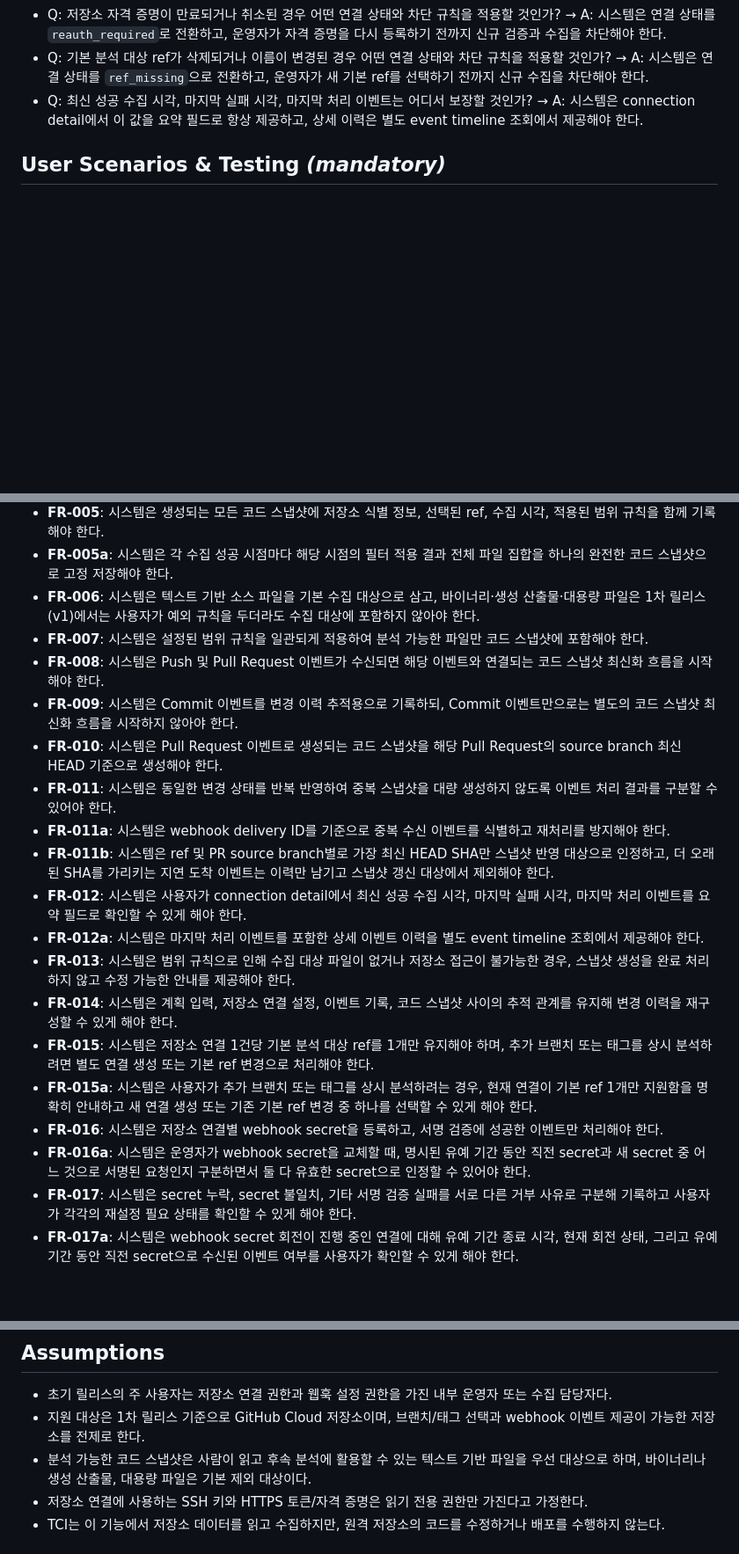
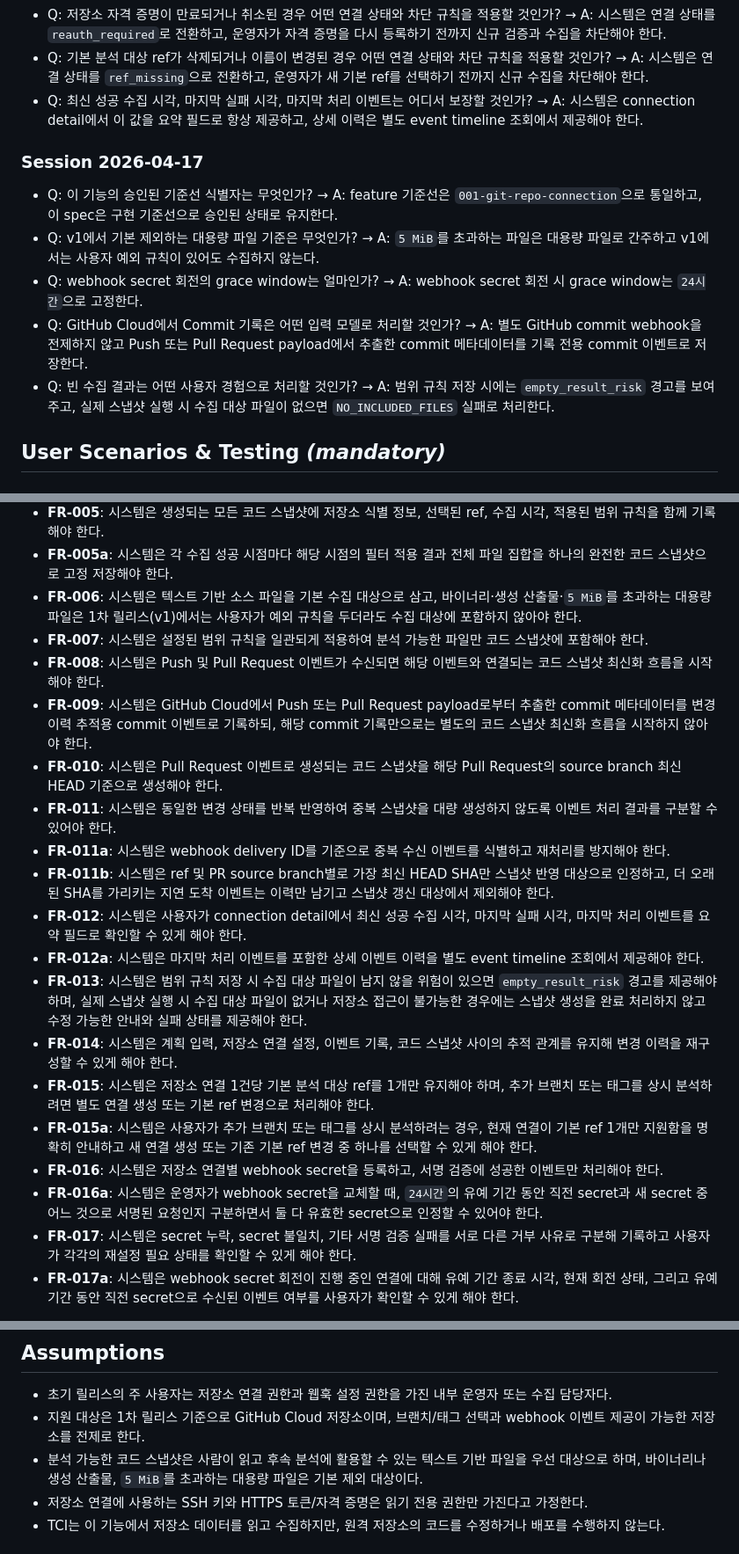
Before and after one commit to bus1029/TCI, a Markdown page: specs/001-git-repo-connection/spec.md, 3 parts joined by grey strips. Shown at 88% size. GitHub-like rendering; blank space fills up the shorter version.

```diff
--- a/specs/001-git-repo-connection/spec.md
+++ b/specs/001-git-repo-connection/spec.md
@@ -34,6 +34,14 @@
 - Q: 기본 분석 대상 ref가 삭제되거나 이름이 변경된 경우 어떤 연결 상태와 차단 규칙을 적용할 것인가? → A: 시스템은 연결 상태를 `ref_missing`으로 전환하고, 운영자가 새 기본 ref를 선택하기 전까지 신규 수집을 차단해야 한다.
 - Q: 최신 성공 수집 시각, 마지막 실패 시각, 마지막 처리 이벤트는 어디서 보장할 것인가? → A: 시스템은 connection detail에서 이 값을 요약 필드로 항상 제공하고, 상세 이력은 별도 event timeline 조회에서 제공해야 한다.
 
+### Session 2026-04-17
+
+- Q: 이 기능의 승인된 기준선 식별자는 무엇인가? → A: feature 기준선은 `001-git-repo-connection`으로 통일하고, 이 spec은 구현 기준선으로 승인된 상태로 유지한다.
+- Q: v1에서 기본 제외하는 대용량 파일 기준은 무엇인가? → A: `5 MiB`를 초과하는 파일은 대용량 파일로 간주하고 v1에서는 사용자 예외 규칙이 있어도 수집하지 않는다.
+- Q: webhook secret 회전의 grace window는 얼마인가? → A: webhook secret 회전 시 grace window는 `24시간`으로 고정한다.
+- Q: GitHub Cloud에서 Commit 기록은 어떤 입력 모델로 처리할 것인가? → A: 별도 GitHub commit webhook을 전제하지 않고 Push 또는 Pull Request payload에서 추출한 commit 메타데이터를 기록 전용 commit 이벤트로 저장한다.
+- Q: 빈 수집 결과는 어떤 사용자 경험으로 처리할 것인가? → A: 범위 규칙 저장 시에는 `empty_result_risk` 경고를 보여주고, 실제 스냅샷 실행 시 수집 대상 파일이 없으면 `NO_INCLUDED_FILES` 실패로 처리한다.
+
 ## User Scenarios & Testing *(mandatory)*
 
 ### User Story 1 - 저장소 연결과 초기 스냅샷 생성 (Priority: P1)
@@ -117,22 +126,22 @@
 - **FR-004**: 시스템은 저장소 연결마다 포함 경로, 제외 경로, 파일 타입 조건을 설정하고 수정할 수 있게 해야 한다.
 - **FR-005**: 시스템은 생성되는 모든 코드 스냅샷에 저장소 식별 정보, 선택된 ref, 수집 시각, 적용된 범위 규칙을 함께 기록해야 한다.
 - **FR-005a**: 시스템은 각 수집 성공 시점마다 해당 시점의 필터 적용 결과 전체 파일 집합을 하나의 완전한 코드 스냅샷으로 고정 저장해야 한다.
-- **FR-006**: 시스템은 텍스트 기반 소스 파일을 기본 수집 대상으로 삼고, 바이너리·생성 산출물·대용량 파일은 1차 릴리스(v1)에서는 사용자가 예외 규칙을 두더라도 수집 대상에 포함하지 않아야 한다.
+- **FR-006**: 시스템은 텍스트 기반 소스 파일을 기본 수집 대상으로 삼고, 바이너리·생성 산출물·`5 MiB`를 초과하는 대용량 파일은 1차 릴리스(v1)에서는 사용자가 예외 규칙을 두더라도 수집 대상에 포함하지 않아야 한다.
 - **FR-007**: 시스템은 설정된 범위 규칙을 일관되게 적용하여 분석 가능한 파일만 코드 스냅샷에 포함해야 한다.
 - **FR-008**: 시스템은 Push 및 Pull Request 이벤트가 수신되면 해당 이벤트와 연결되는 코드 스냅샷 최신화 흐름을 시작해야 한다.
-- **FR-009**: 시스템은 Commit 이벤트를 변경 이력 추적용으로 기록하되, Commit 이벤트만으로는 별도의 코드 스냅샷 최신화 흐름을 시작하지 않아야 한다.
+- **FR-009**: 시스템은 GitHub Cloud에서 Push 또는 Pull Request payload로부터 추출한 commit 메타데이터를 변경 이력 추적용 commit 이벤트로 기록하되, 해당 commit 기록만으로는 별도의 코드 스냅샷 최신화 흐름을 시작하지 않아야 한다.
 - **FR-010**: 시스템은 Pull Request 이벤트로 생성되는 코드 스냅샷을 해당 Pull Request의 source branch 최신 HEAD 기준으로 생성해야 한다.
 - **FR-011**: 시스템은 동일한 변경 상태를 반복 반영하여 중복 스냅샷을 대량 생성하지 않도록 이벤트 처리 결과를 구분할 수 있어야 한다.
 - **FR-011a**: 시스템은 webhook delivery ID를 기준으로 중복 수신 이벤트를 식별하고 재처리를 방지해야 한다.
 - **FR-011b**: 시스템은 ref 및 PR source branch별로 가장 최신 HEAD SHA만 스냅샷 반영 대상으로 인정하고, 더 오래된 SHA를 가리키는 지연 도착 이벤트는 이력만 남기고 스냅샷 갱신 대상에서 제외해야 한다.
 - **FR-012**: 시스템은 사용자가 connection detail에서 최신 성공 수집 시각, 마지막 실패 시각, 마지막 처리 이벤트를 요약 필드로 확인할 수 있게 해야 한다.
 - **FR-012a**: 시스템은 마지막 처리 이벤트를 포함한 상세 이벤트 이력을 별도 event timeline 조회에서 제공해야 한다.
-- **FR-013**: 시스템은 범위 규칙으로 인해 수집 대상 파일이 없거나 저장소 접근이 불가능한 경우, 스냅샷 생성을 완료 처리하지 않고 수정 가능한 안내를 제공해야 한다.
+- **FR-013**: 시스템은 범위 규칙 저장 시 수집 대상 파일이 남지 않을 위험이 있으면 `empty_result_risk` 경고를 제공해야 하며, 실제 스냅샷 실행 시 수집 대상 파일이 없거나 저장소 접근이 불가능한 경우에는 스냅샷 생성을 완료 처리하지 않고 수정 가능한 안내와 실패 상태를 제공해야 한다.
 - **FR-014**: 시스템은 계획 입력, 저장소 연결 설정, 이벤트 기록, 코드 스냅샷 사이의 추적 관계를 유지해 변경 이력을 재구성할 수 있게 해야 한다.
 - **FR-015**: 시스템은 저장소 연결 1건당 기본 분석 대상 ref를 1개만 유지해야 하며, 추가 브랜치 또는 태그를 상시 분석하려면 별도 연결 생성 또는 기본 ref 변경으로 처리해야 한다.
 - **FR-015a**: 시스템은 사용자가 추가 브랜치 또는 태그를 상시 분석하려는 경우, 현재 연결이 기본 ref 1개만 지원함을 명확히 안내하고 새 연결 생성 또는 기존 기본 ref 변경 중 하나를 선택할 수 있게 해야 한다.
 - **FR-016**: 시스템은 저장소 연결별 webhook secret을 등록하고, 서명 검증에 성공한 이벤트만 처리해야 한다.
-- **FR-016a**: 시스템은 운영자가 webhook secret을 교체할 때, 명시된 유예 기간 동안 직전 secret과 새 secret 중 어느 것으로 서명된 요청인지 구분하면서 둘 다 유효한 secret으로 인정할 수 있어야 한다.
+- **FR-016a**: 시스템은 운영자가 webhook secret을 교체할 때, `24시간`의 유예 기간 동안 직전 secret과 새 secret 중 어느 것으로 서명된 요청인지 구분하면서 둘 다 유효한 secret으로 인정할 수 있어야 한다.
 - **FR-017**: 시스템은 secret 누락, secret 불일치, 기타 서명 검증 실패를 서로 다른 거부 사유로 구분해 기록하고 사용자가 각각의 재설정 필요 상태를 확인할 수 있게 해야 한다.
 - **FR-017a**: 시스템은 webhook secret 회전이 진행 중인 연결에 대해 유예 기간 종료 시각, 현재 회전 상태, 그리고 유예 기간 동안 직전 secret으로 수신된 이벤트 여부를 사용자가 확인할 수 있게 해야 한다.
 
@@ -157,7 +166,7 @@
 
 - 초기 릴리스의 주 사용자는 저장소 연결 권한과 웹훅 설정 권한을 가진 내부 운영자 또는 수집 담당자다.
 - 지원 대상은 1차 릴리스 기준으로 GitHub Cloud 저장소이며, 브랜치/태그 선택과 webhook 이벤트 제공이 가능한 저장소를 전제로 한다.
-- 분석 가능한 코드 스냅샷은 사람이 읽고 후속 분석에 활용할 수 있는 텍스트 기반 파일을 우선 대상으로 하며, 바이너리나 생성 산출물, 대용량 파일은 기본 제외 대상이다.
+- 분석 가능한 코드 스냅샷은 사람이 읽고 후속 분석에 활용할 수 있는 텍스트 기반 파일을 우선 대상으로 하며, 바이너리나 생성 산출물, `5 MiB`를 초과하는 대용량 파일은 기본 제외 대상이다.
 - 저장소 연결에 사용하는 SSH 키와 HTTPS 토큰/자격 증명은 읽기 전용 권한만 가진다고 가정한다.
 - TCI는 이 기능에서 저장소 데이터를 읽고 수집하지만, 원격 저장소의 코드를 수정하거나 배포를 수행하지 않는다.
 
```
Also changed, not shown: other parts of specs/001-git-repo-connection/spec.md (+13 -12 lines), specs/001-git-repo-connection/plan.md (+5 -4 lines), specs/001-git-repo-connection/tasks.md (+11 -11 lines).
